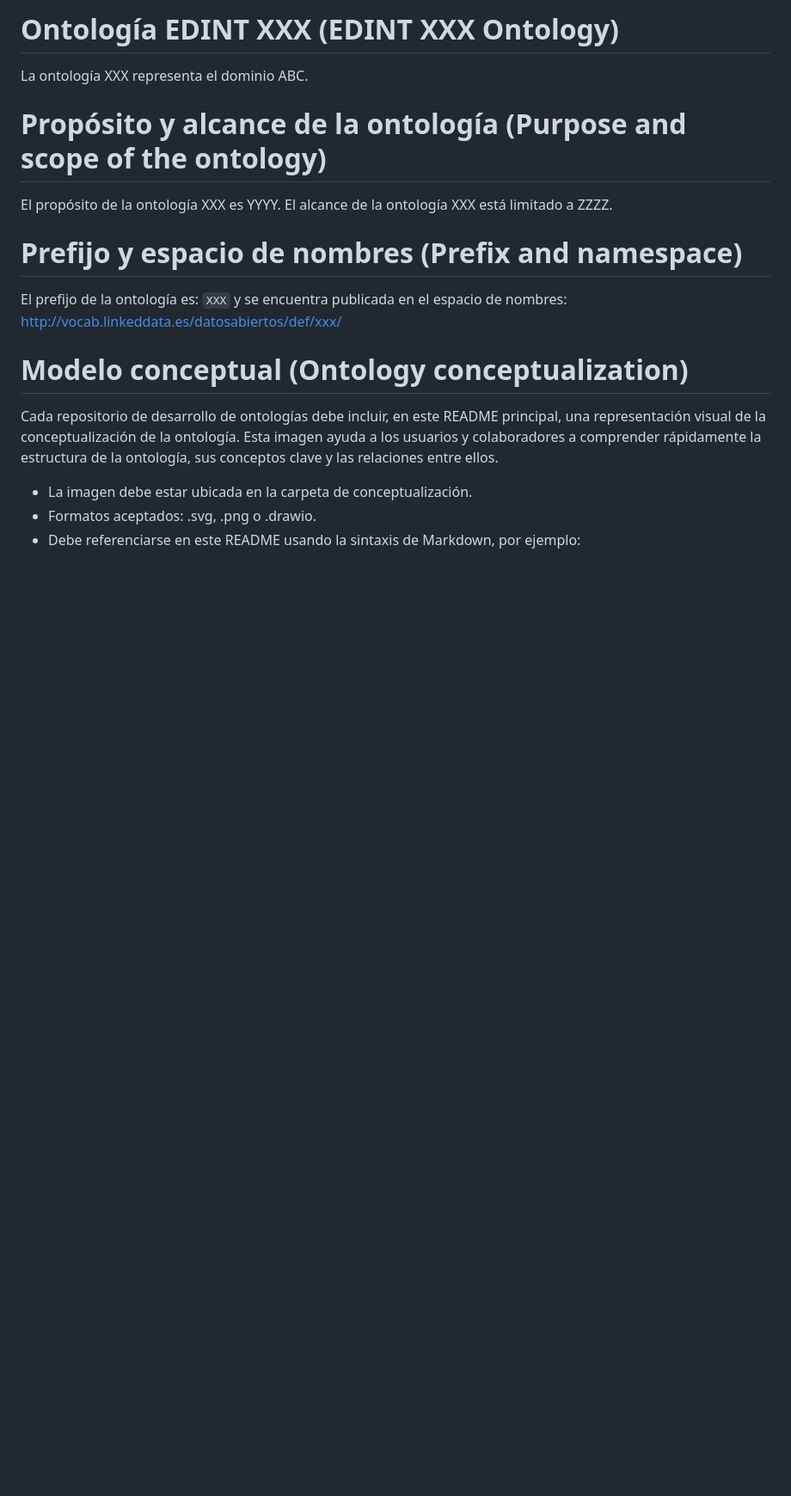
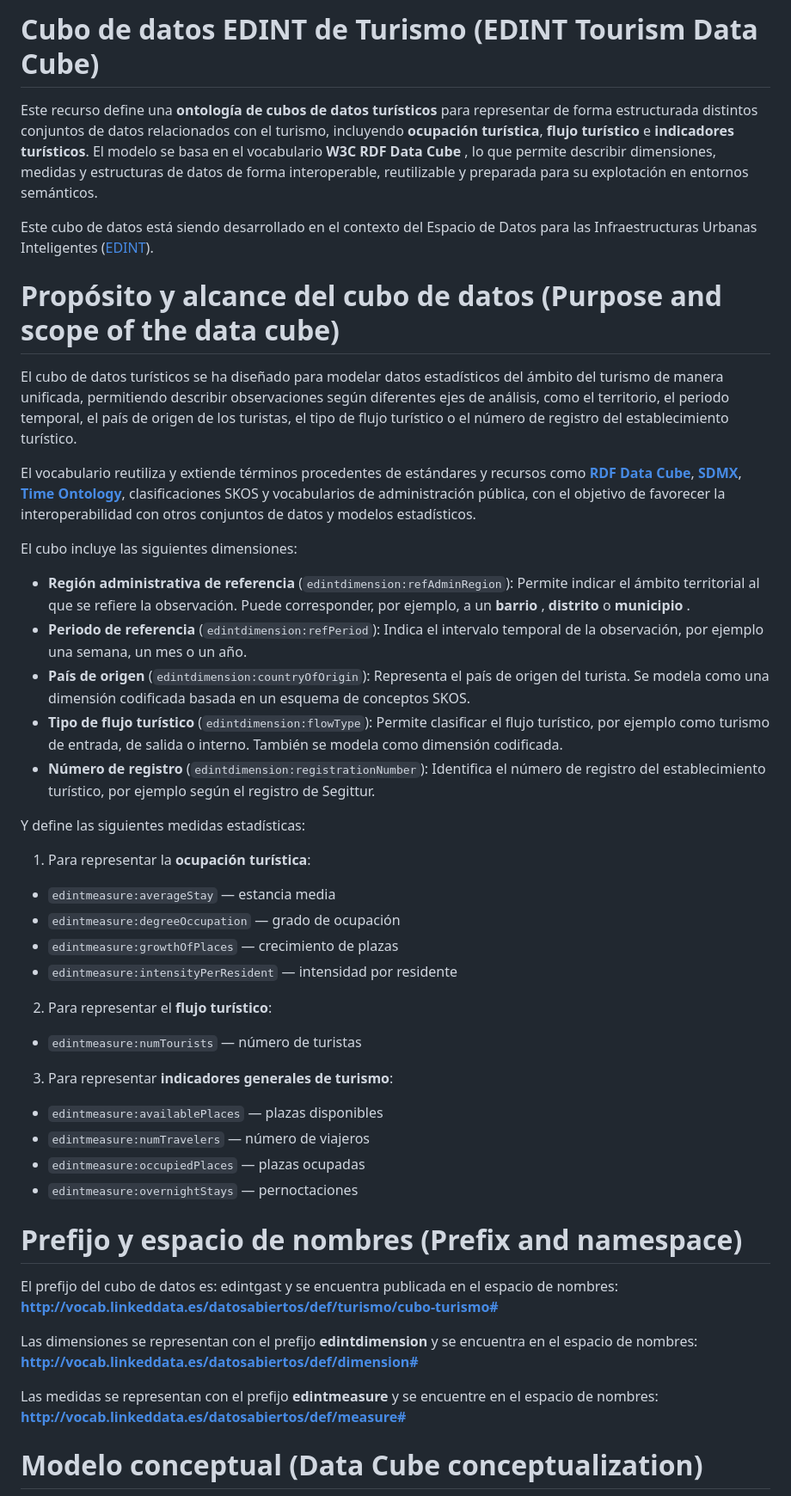
Before and after one commit to oeg-upm/edint-cubo-turismo, a Markdown page: README.md, the part around one of its changes. Shown at 86% size. Rendered like a GitHub page; blank space fills up the shorter version.

Commit message:
General update
- Actualización de requirements: CQs y SPARQL queries
- Actualización del diagrama con integración en un solo cubo
- Actualización del código en un solo cubo
- Actualización del README con nueva imagen

```diff
--- a/README.md
+++ b/README.md
@@ -1,22 +1,50 @@
-# Ontología EDINT XXX (EDINT XXX Ontology)
+# Cubo de datos EDINT de Turismo (EDINT Tourism Data Cube)
 
-La ontología XXX representa el dominio ABC.
+Este recurso define una **ontología de cubos de datos turísticos** para representar de forma estructurada distintos conjuntos de datos relacionados con el turismo, incluyendo **ocupación turística**, **flujo turístico** e **indicadores turísticos**. El modelo se basa en el vocabulario **W3C RDF Data Cube** , lo que permite describir dimensiones, medidas y estructuras de datos de forma interoperable, reutilizable y preparada para su explotación en entornos semánticos.
 
-# Propósito y alcance de la ontología (Purpose and scope of the ontology)
+Este cubo de datos está siendo desarrollado en el contexto del Espacio de Datos para las Infraestructuras Urbanas Inteligentes ([EDINT](https://edint.es/)).
 
-El propósito de la ontología XXX es YYYY.
-El alcance de la ontología XXX está limitado a ZZZZ.
+# Propósito y alcance del cubo de datos (Purpose and scope of the data cube)
+
+El cubo de datos turísticos se ha diseñado para modelar datos estadísticos del ámbito del turismo de manera unificada, permitiendo describir observaciones según diferentes ejes de análisis, como el territorio, el periodo temporal, el país de origen de los turistas, el tipo de flujo turístico o el número de registro del establecimiento turístico.
+
+El vocabulario reutiliza y extiende términos procedentes de estándares y recursos como **[RDF Data Cube](https://www.w3.org/TR/vocab-data-cube/)**, **[SDMX](https://sdmx.org/)**, **[Time Ontology](https://www.w3.org/TR/owl-time/)**, clasificaciones SKOS y vocabularios de administración pública, con el objetivo de favorecer la interoperabilidad con otros conjuntos de datos y modelos estadísticos.
+
+El cubo incluye las siguientes dimensiones:
+
+* **Región administrativa de referencia** (`edintdimension:refAdminRegion`): Permite indicar el ámbito territorial al que se refiere la observación. Puede corresponder, por ejemplo, a un  **barrio** , **distrito** o  **municipio** .
+* **Periodo de referencia** (`edintdimension:refPeriod`): Indica el intervalo temporal de la observación, por ejemplo una semana, un mes o un año.
+* **País de origen** (`edintdimension:countryOfOrigin`): Representa el país de origen del turista. Se modela como una dimensión codificada basada en un esquema de conceptos SKOS.
+* **Tipo de flujo turístico** (`edintdimension:flowType`): Permite clasificar el flujo turístico, por ejemplo como turismo de entrada, de salida o interno. También se modela como dimensión codificada.
+* **Número de registro** (`edintdimension:registrationNumber`): Identifica el número de registro del establecimiento turístico, por ejemplo según el registro de Segittur.
+
+Y define las siguientes medidas estadísticas:
+
+1. Para representar la **ocupación turística**:
+
+* `edintmeasure:averageStay` — estancia media
+* `edintmeasure:degreeOccupation` — grado de ocupación
+* `edintmeasure:growthOfPlaces` — crecimiento de plazas
+* `edintmeasure:intensityPerResident` — intensidad por residente
+
+2. Para representar el **flujo turístico**:
+
+* `edintmeasure:numTourists` — número de turistas
+
+3. Para representar **indicadores generales de turismo**:
+
+* `edintmeasure:availablePlaces` — plazas disponibles
+* `edintmeasure:numTravelers` — número de viajeros
+* `edintmeasure:occupiedPlaces` — plazas ocupadas
+*  `edintmeasure:overnightStays` — pernoctaciones
 
 # Prefijo y espacio de nombres (Prefix and namespace)
 
-El prefijo de la ontología es: `XXX` y se encuentra publicada en el espacio de nombres: [http://vocab.linkeddata.es/datosabiertos/def/xxx/](http://vocab.linkeddata.es/datosabiertos/def/xxx/)
+El prefijo del cubo de datos es: edintgast y se encuentra publicada en el espacio de nombres: **[http://vocab.linkeddata.es/datosabiertos/def/turismo/cubo-turismo#]()**
 
-# Modelo conceptual (Ontology conceptualization)
+Las dimensiones se representan con el prefijo **edintdimension** y se encuentra en el espacio de nombres: **[http://vocab.linkeddata.es/datosabiertos/def/dimension#](http://vocab.linkeddata.es/datosabiertos/def/dimension#)**
 
-Cada repositorio de desarrollo de ontologías debe incluir, en este README principal, una representación visual de la conceptualización de la ontología.
-Esta imagen ayuda a los usuarios y colaboradores a comprender rápidamente la estructura de la ontología, sus conceptos clave y las relaciones entre ellos.
+Las medidas se representan con el prefijo **edintmeasure** y se encuentre en el espacio de nombres: **[http://vocab.linkeddata.es/datosabiertos/def/measure#](http://vocab.linkeddata.es/datosabiertos/def/measure#)**
 
-- La imagen debe estar ubicada en la carpeta de conceptualización.
-- Formatos aceptados: .svg, .png o .drawio.
-- Debe referenciarse en este README usando la sintaxis de Markdown, por ejemplo:
+# Modelo conceptual (Data Cube conceptualization)
 
```
Also changed, not shown: other parts of README.md (+11 -12 lines), data-cube-ontology/README.md (renamed from ontology/README.md), diagrams/diagram.png (added), 15 other files.
